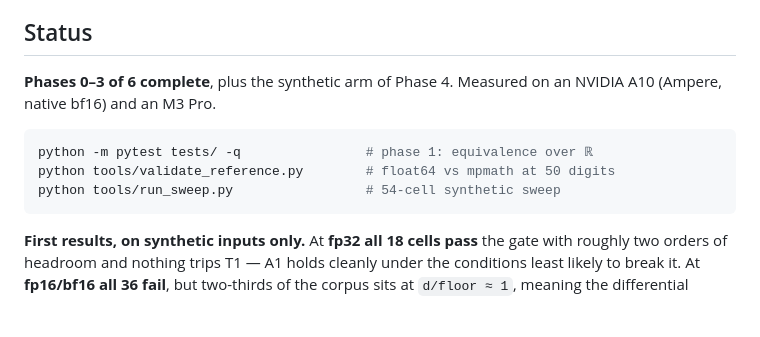
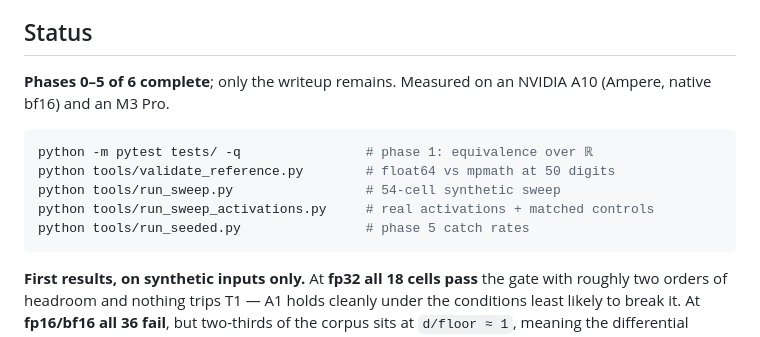
Before and after one commit to AyaanFaisal21/SuperOptimizerVerification, a Markdown page: README.md, the part around the change. Drawn GitHub-style; blank space fills up the shorter version.

Commit message:
README: phases 0-5 complete, list all four runnable entry points

````diff
--- a/README.md
+++ b/README.md
@@ -57,13 +57,15 @@ torch's internals invisibly.
 
 ## Status
 
-**Phases 0–3 of 6 complete**, plus the synthetic arm of Phase 4. Measured on an
-NVIDIA A10 (Ampere, native bf16) and an M3 Pro.
+**Phases 0–5 of 6 complete**; only the writeup remains. Measured on an NVIDIA A10
+(Ampere, native bf16) and an M3 Pro.
 
 ```bash
 python -m pytest tests/ -q                # phase 1: equivalence over ℝ
 python tools/validate_reference.py        # float64 vs mpmath at 50 digits
 python tools/run_sweep.py                 # 54-cell synthetic sweep
+python tools/run_sweep_activations.py     # real activations + matched controls
+python tools/run_seeded.py                # phase 5 catch rates
 ```
 
 **First results, on synthetic inputs only.** At **fp32 all 18 cells pass** the gate
````
